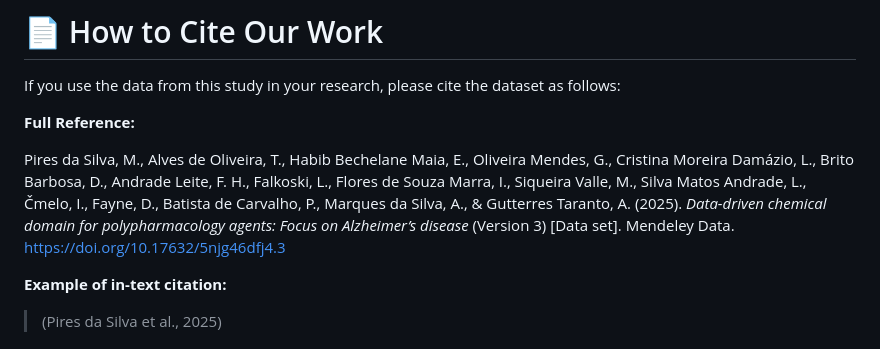
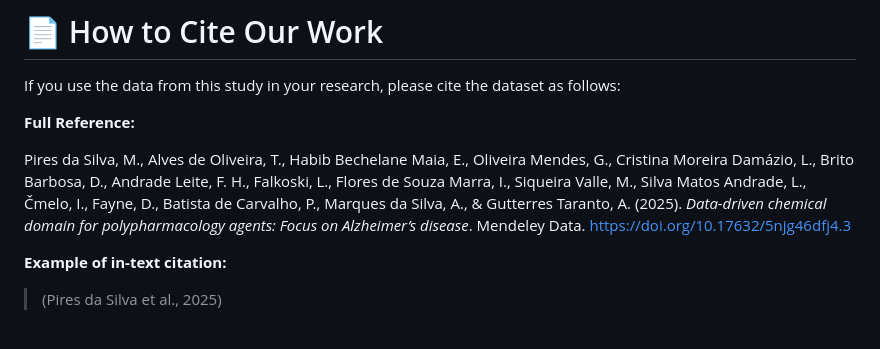
Before and after one commit to mpiress/BioMolExplorer, a Markdown page: README.md, the part around the change. Drawn GitHub-style.

```diff
--- a/README.md
+++ b/README.md
@@ -156,7 +156,7 @@ If you use the data from this study in your research, please cite the dataset as
 
 **Full Reference:**
 
-Pires da Silva, M., Alves de Oliveira, T., Habib Bechelane Maia, E., Oliveira Mendes, G., Cristina Moreira Damázio, L., Brito Barbosa, D., Andrade Leite, F. H., Falkoski, L., Flores de Souza Marra, I., Siqueira Valle, M., Silva Matos Andrade, L., Čmelo, I., Fayne, D., Batista de Carvalho, P., Marques da Silva, A., & Gutterres Taranto, A. (2025). *Data-driven chemical domain for polypharmacology agents: Focus on Alzheimer’s disease* (Version 3) [Data set]. Mendeley Data. https://doi.org/10.17632/5njg46dfj4.3
+Pires da Silva, M., Alves de Oliveira, T., Habib Bechelane Maia, E., Oliveira Mendes, G., Cristina Moreira Damázio, L., Brito Barbosa, D., Andrade Leite, F. H., Falkoski, L., Flores de Souza Marra, I., Siqueira Valle, M., Silva Matos Andrade, L., Čmelo, I., Fayne, D., Batista de Carvalho, P., Marques da Silva, A., & Gutterres Taranto, A. (2025). *Data-driven chemical domain for polypharmacology agents: Focus on Alzheimer’s disease*. Mendeley Data. https://doi.org/10.17632/5njg46dfj4.3
 
 **Example of in-text citation:**
 
```
